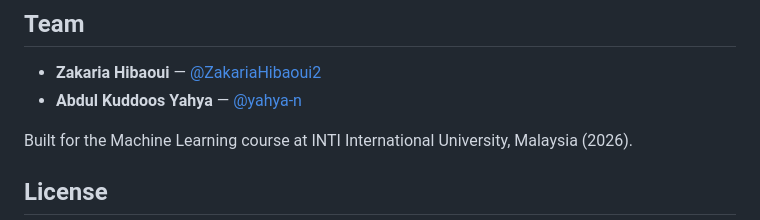
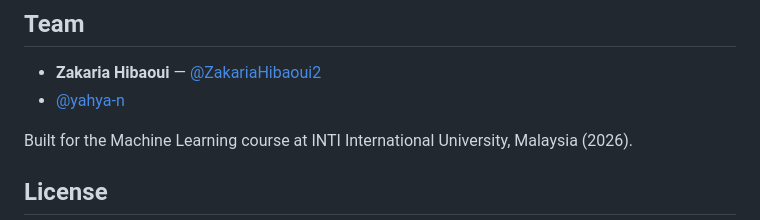
Before and after one commit to ZakariaHibaoui2/job-matching-recommendation-system, a Markdown page: README.md, the part around the change. Drawn GitHub-style.

```diff
--- a/README.md
+++ b/README.md
@@ -92,7 +92,7 @@ See [docs/TECHNICAL_GUIDE.md](docs/TECHNICAL_GUIDE.md) for the full pipeline, sc
 ## Team
 
 - **Zakaria Hibaoui** — [@ZakariaHibaoui2](https://github.com/ZakariaHibaoui2)
-- **Abdul Kuddoos Yahya** — [@yahya-n](https://github.com/yahya-n)
+- [@yahya-n](https://github.com/yahya-n)
 
 Built for the Machine Learning course at INTI International University, Malaysia (2026).
 
```
